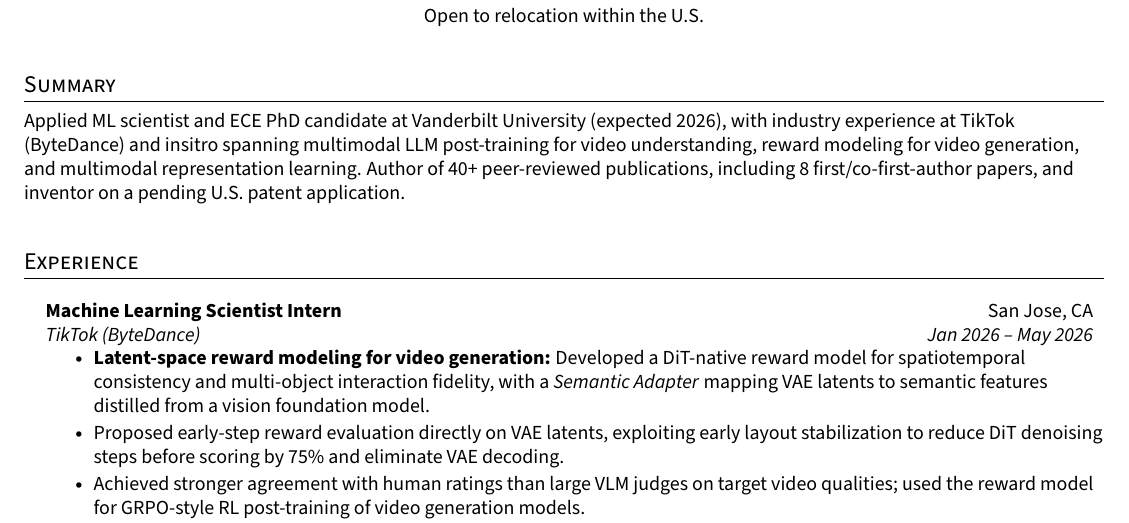
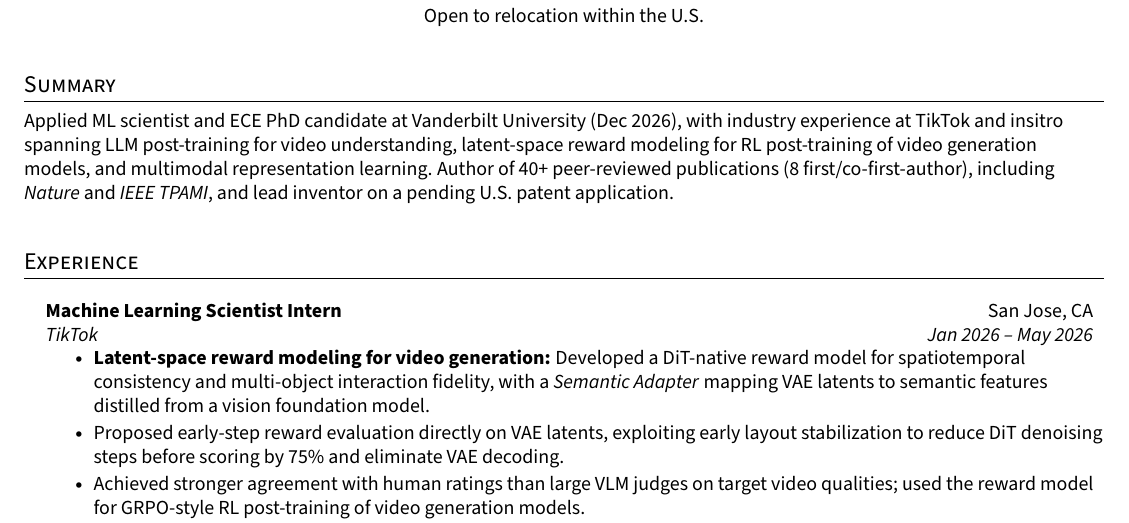
Before and after one commit to chenyugoal/cv_resume_chenyu, a LaTeX CV (cv.tex): part of page 1 of 2, cut so that both start at the same text. Compiled offline with pdfLaTeX.

Commit message:
update summary

```diff
--- a/cv.tex
+++ b/cv.tex
@@ -105,16 +105,16 @@
 
 \section{Summary}
 \small{
-    Applied ML scientist and ECE PhD candidate at Vanderbilt University (expected 2026),
-    with industry experience at TikTok (ByteDance) and insitro spanning multimodal LLM post-training for video understanding,
-    reward modeling for video generation, and multimodal representation learning.
-    Author of 40+ peer-reviewed publications, including 8 first/co-first-author papers,
-    and inventor on a pending U.S. patent application.
+    Applied ML scientist and ECE PhD candidate at Vanderbilt University (Dec 2026),
+    with industry experience at TikTok and insitro spanning LLM post-training for video understanding,
+    latent-space reward modeling for RL post-training of video generation models, and multimodal representation learning.
+    Author of 40+ peer-reviewed publications (8 first/co-first-author), including \textit{Nature} and \textit{IEEE TPAMI},
+    and lead inventor on a pending U.S. patent application.
 }
 
 \section{Experience}
     \resumeSubHeadingListStart
-        \resumeSubheading {Machine Learning Scientist Intern}{San Jose, CA}{TikTok (ByteDance)}{Jan 2026 -- May 2026}
+        \resumeSubheading {Machine Learning Scientist Intern}{San Jose, CA}{TikTok}{Jan 2026 -- May 2026}
         \resumeItemListStart
             \resumeItem{\textbf{Latent-space reward modeling for video generation:} Developed a DiT-native reward model for spatiotemporal consistency and multi-object interaction fidelity, with a \textit{Semantic Adapter} mapping VAE latents to semantic features distilled from a vision foundation model.}
             \resumeItem{Proposed early-step reward evaluation directly on VAE latents, exploiting early layout stabilization to reduce DiT denoising steps before scoring by 75\% and eliminate VAE decoding.}
```
